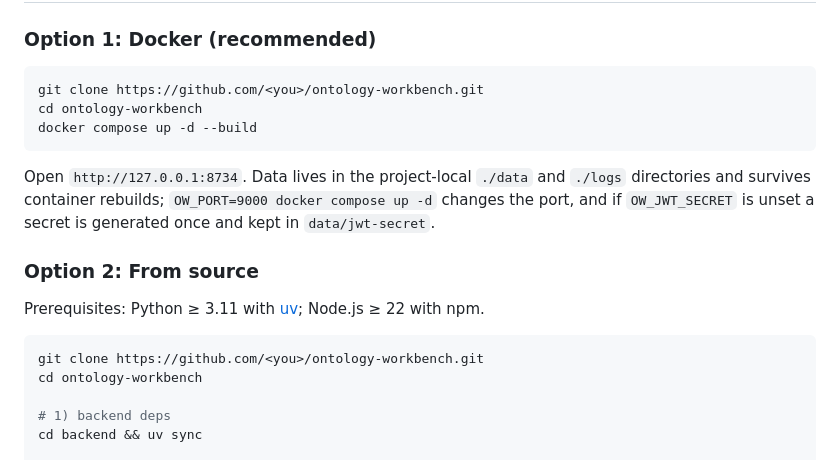
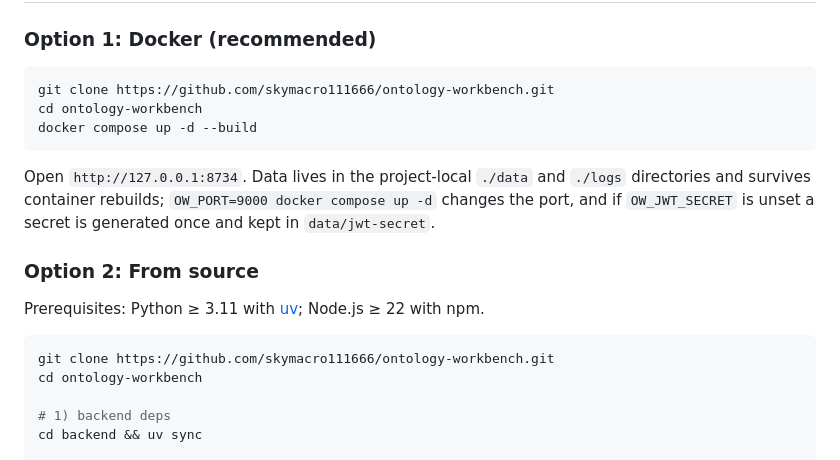
Before and after one commit to skymacro111666/Ontology-Workbench, a Markdown page: assets/README/README.en.md, the part around one of its changes. Drawn GitHub-style.

````diff
--- a/assets/README/README.en.md
+++ b/assets/README/README.en.md
@@ -30,7 +30,7 @@ A self-hosted, open-source workbench for OWL ontologies — an "IDE for ontologi
 ### Option 1: Docker (recommended)
 
 ```bash
-git clone https://github.com/<you>/ontology-workbench.git
+git clone https://github.com/skymacro111666/ontology-workbench.git
 cd ontology-workbench
 docker compose up -d --build
 ```
@@ -42,7 +42,7 @@ Open `http://127.0.0.1:8734`. Data lives in the project-local `./data` and `./lo
 Prerequisites: Python ≥ 3.11 with [uv](https://docs.astral.sh/uv/); Node.js ≥ 22 with npm.
 
 ```bash
-git clone https://github.com/<you>/ontology-workbench.git
+git clone https://github.com/skymacro111666/ontology-workbench.git
 cd ontology-workbench
 
 # 1) backend deps
````
Also changed, not shown: other parts of assets/README/README.en.md (+1 -25 lines), README.md (+3 -25 lines).
